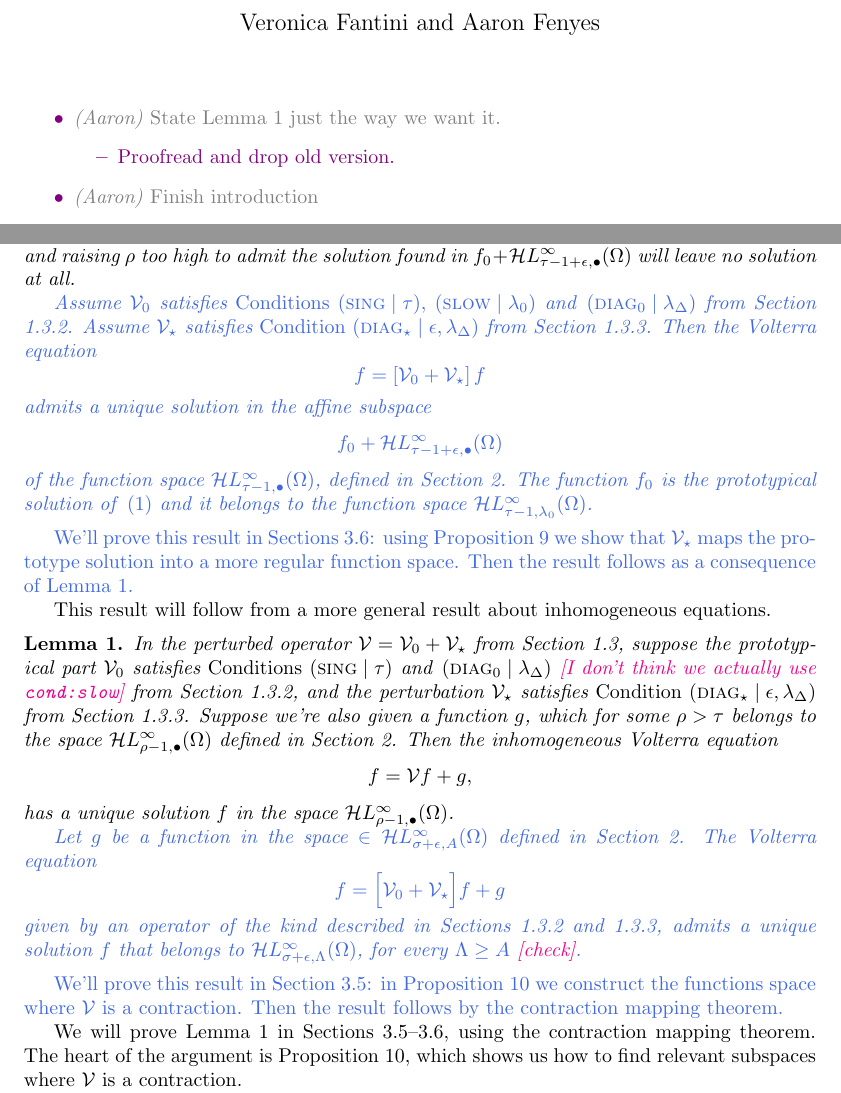
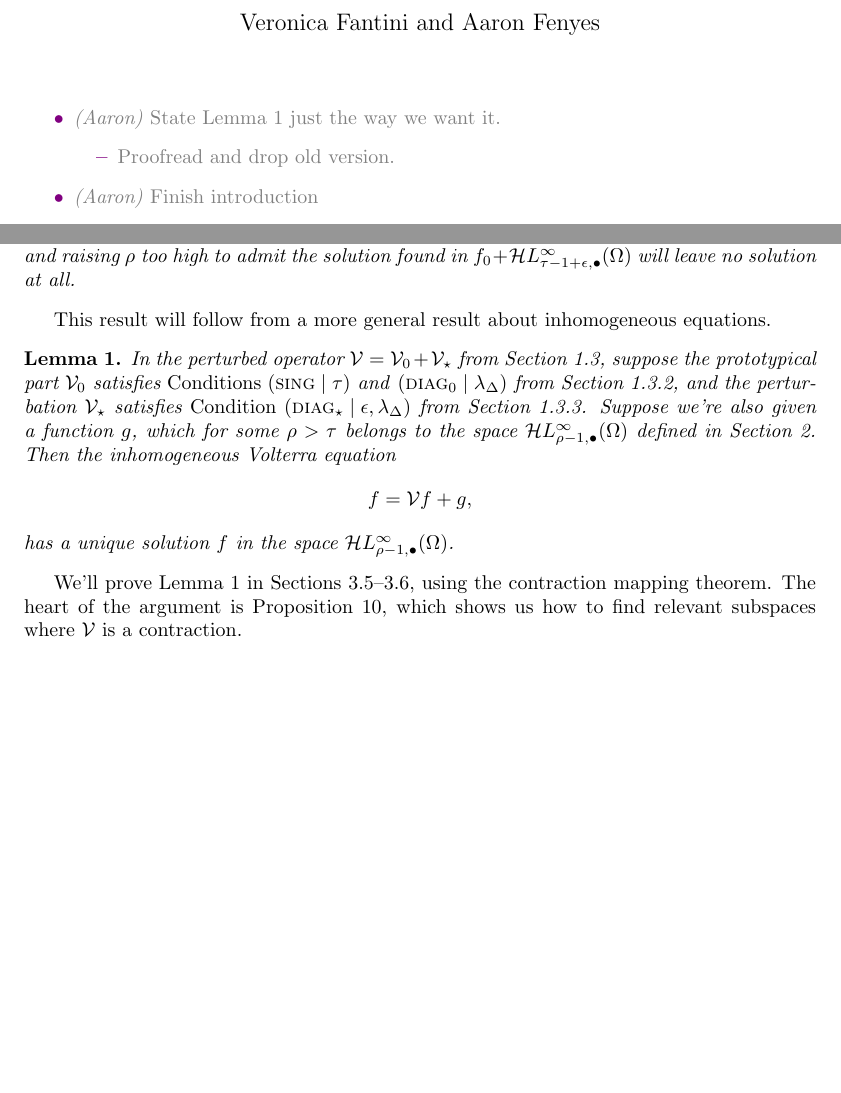
Before and after one commit to Vectornaut/airy-resurgence, a LaTeX document (reg-sing-volterra.tex): two parts of pages 1 and 7 of 24, joined at a grey line, cut so that both start at the same text, the shorter picture padded with empty space. Compiled offline with pdfLaTeX.

Commit message:
Drop old versions of thm:general_volterra and lem:perturbed_volterra

```diff
--- a/reg-sing-volterra.tex
+++ b/reg-sing-volterra.tex
@@ -100,7 +100,7 @@
 \begin{brainstorm}
 \item \textcolor{gray}{\textit{(Aaron)} State Lemma~\ref{lem:perturbed_volterra} just the way we want it.}
 \begin{itemize}
-    \item Proofread and drop old version.
+    \item \textcolor{gray}{Proofread and drop old version.}
 \end{itemize}
 \item \textcolor{gray}{\textit{(Aaron)} Finish introduction}
 \begin{itemize}
@@ -306,29 +306,16 @@ has a unique solution $f$ in the affine subspace
 of the function space $\singexpalg{\tau-1}(\Omega)$ defined in Section~\ref{fn-spaces}. Here, $f_0$ is the prototype solution \eqref{eqn:test_solution} from Theorems \ref{thm:basic_volterra}--\ref{thm:proto-growth}, which belongs to the function space $\singexp{\tau-1}{\lambda_0}(\Omega)$.
 
 For any $\rho > \tau$, the uniqueness of the solution still holds in $f_0 + \singexpalg{\rho-1}(\Omega)$. In other words, lowering $\rho$ into $(\tau, \tau+\epsilon)$ to allow a sharper singularity won't reveal any more solutions, and raising $\rho$ too high to admit the solution found in $f_0 + \singexpalg{\tau-1+\epsilon}(\Omega)$ will leave no solution at all.
-\par\textcolor{RoyalBlue}{Assume $\hardpart$ satisfies {\em Conditions \eqref{cond:sing}, \eqref{cond:slow}} and {\em \eqref{cond:diag-basic}} from Section \ref{setting:basic}. Assume $\softpart$ satisfies {\em Condition \eqref{cond:eps-lambda}} from Section \ref{setting:perturbed}. Then the Volterra equation
-\[f = \left[ \hardpart + \softpart \right] f\]
-admits a unique solution in the affine subspace
-\[ f_0 + \singexpalg{\tau-1+\epsilon}(\Omega) \]
-of the function space $\singexpalg{\tau-1}(\Omega)$, defined in Section~\ref{fn-spaces}. The function $f_0$ is the prototypical solution of \eqref{eqn:test_solution} and it belongs to the function space $\singexp{\tau-1}{\lambda_0}(\Omega)$.}
 \end{thm}
-\textcolor{RoyalBlue}{We'll prove this result in Sections~\ref{sec:existence and uniqueness}: using Proposition \ref{prop:smoothing} we show that $\softpart$ maps the prototype solution into a more regular function space. Then the result follows as a consequence of Lemma \ref{lem:perturbed_volterra}.}\par
-%--------
 This result will follow from a more general result about inhomogeneous equations.
 \begin{lemma}\label{lem:perturbed_volterra}
-In the perturbed operator $\volterra = \hardpart +\softpart$ from Section~\ref{setting}, suppose the prototypical part $\hardpart$ satisfies {\em Conditions \eqref{cond:sing}} and \eqref{cond:diag-basic} \textcolor{magenta}{[I don't think we actually use \texttt{cond:slow}]} from Section~\ref{setting:basic}, and the perturbation $\softpart$ satisfies {\em Condition \eqref{cond:eps-lambda}} from Section~\ref{setting:perturbed}. Suppose we're also given a function $g$, which for some $\rho > \tau$ belongs to the space $\singexpalg{\rho-1}(\Omega)$ defined in Section~\ref{fn-spaces}. Then the inhomogeneous Volterra equation
+In the perturbed operator $\volterra = \hardpart +\softpart$ from Section~\ref{setting}, suppose the prototypical part $\hardpart$ satisfies {\em Conditions \eqref{cond:sing}} and \eqref{cond:diag-basic} from Section~\ref{setting:basic}, and the perturbation $\softpart$ satisfies {\em Condition \eqref{cond:eps-lambda}} from Section~\ref{setting:perturbed}. Suppose we're also given a function $g$, which for some $\rho > \tau$ belongs to the space $\singexpalg{\rho-1}(\Omega)$ defined in Section~\ref{fn-spaces}. Then the inhomogeneous Volterra equation
 \[ f = \volterra f + g, \]
 has a unique solution $f$ in the space $\singexpalg{\rho-1}(\Omega)$.
+\end{lemma}
+We'll prove Lemma~\ref{lem:perturbed_volterra} in Sections \ref{sec:V is a contraction}--\ref{sec:existence and uniqueness}, using the contraction mapping theorem. The heart of the argument is Proposition~\ref{prop:get-contraction}, which shows us how to find relevant subspaces where $\volterra$ is a contraction.
 
-\textcolor{RoyalBlue}{Let $g$ be a function in the space $\in\singexp{\sigma+\epsilon}{A}(\Omega)$ defined in Section~\ref{fn-spaces}. The Volterra equation
-\[ f = \Big[\hardpart +\softpart \Big] f + g \]
-given by an operator of the kind described in Sections \ref{setting:basic} and \ref{setting:perturbed}, admits a unique solution $f$ that belongs to $\singexp{\sigma+\epsilon}{\Lambda}(\Omega)$, for every $\Lambda\geq A$ \textcolor{magenta}{[check]}.}
-\end{lemma}
-\textcolor{RoyalBlue}{We'll prove this result in Section~\ref{sec:V is a contraction}: in Proposition \ref{prop:get-contraction} we construct the functions space where $\volterra$ is a contraction. Then the result follows by the contraction mapping theorem.}\par
-%---------
-We will prove Lemma~\ref{lem:perturbed_volterra} in Sections \ref{sec:V is a contraction}--\ref{sec:existence and uniqueness}, using the contraction mapping theorem. The heart of the argument is Proposition~\ref{prop:get-contraction}, which shows us how to find relevant subspaces where $\volterra$ is a contraction.
-
-We will reduce Theorem~\ref{thm:general_volterra} to Lemma~\ref{lem:perturbed_volterra} in Section~\ref{sec:existence and uniqueness}, by rewriting the homogeneous equation we want to solve as an inhomogeneous equation in a more regular function space. To show that the inhomogeneous term, $\softpart f_0$, is regular enough, we use Proposition~\ref{prop:smoothing} from Section~\ref{sec:image under soft_part} to show that $\softpart$ improves on the regularity of $f_0$ described by Theorem~\ref{thm:proto-growth}.
+We'll reduce Theorem~\ref{thm:general_volterra} to Lemma~\ref{lem:perturbed_volterra} in Section~\ref{sec:existence and uniqueness}, by rewriting the homogeneous equation we want to solve as an inhomogeneous equation in a more regular function space. To show that the inhomogeneous term, $\softpart f_0$, is regular enough, we'll use Proposition~\ref{prop:smoothing} from Section~\ref{sec:image under soft_part} to show that $\softpart$ improves on the regularity of $f_0$ described by Theorem~\ref{thm:proto-growth}.
 
 %%To prove Theorem~\ref{thm:general_volterra}, we will rewrite the homogeneous equation we want to solve as an inhomogeneous one, with $\softpart f_0$ as the inhomogeneous term.
 
```
